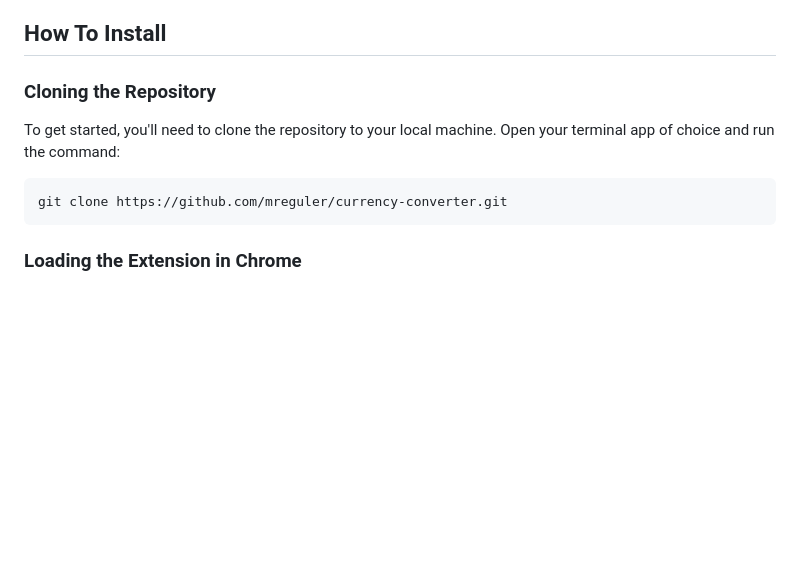
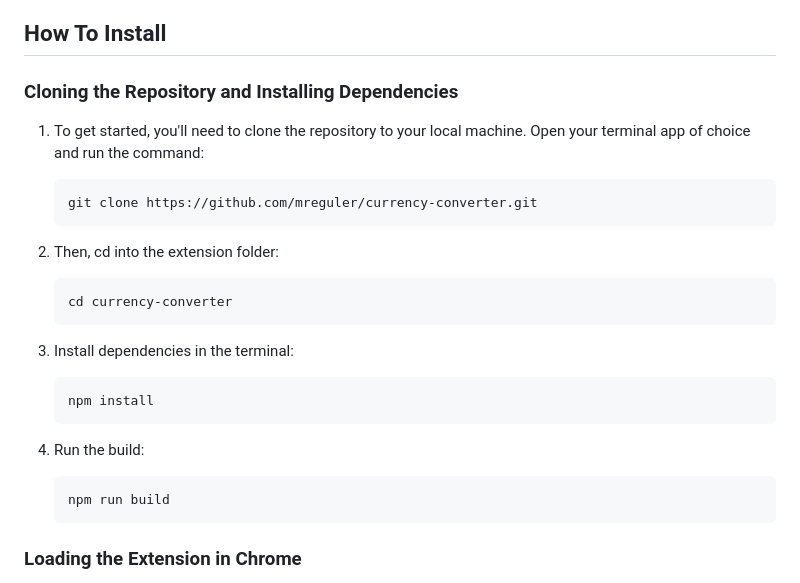
Before and after one commit to mreguler/currency-converter, a Markdown page: README.md, the part around the change. GitHub-like rendering; blank space fills up the shorter version.

Commit message:
Update README.md to include npm instructions

````diff
--- a/README.md
+++ b/README.md
@@ -32,13 +32,25 @@ Our target audience for the Currency Converter extension project includes online
 
 ## How To Install
 
-### Cloning the Repository
+### Cloning the Repository and Installing Dependencies
 
-To get started, you'll need to clone the repository to your local machine. Open your terminal app of choice and run the command:
+1. To get started, you'll need to clone the repository to your local machine. Open your terminal app of choice and run the command:
 
-```sh
-git clone https://github.com/mreguler/currency-converter.git
-```
+   ```sh
+   git clone https://github.com/mreguler/currency-converter.git
+   ```
+2. Then, cd into the extension folder:
+   ```bash
+   cd currency-converter
+   ```
+5. Install dependencies in the terminal:
+   ```bash
+   npm install
+   ```
+6. Run the build:
+   ```bash
+   npm run build
+   ```
 
 ### Loading the Extension in Chrome
 
````
